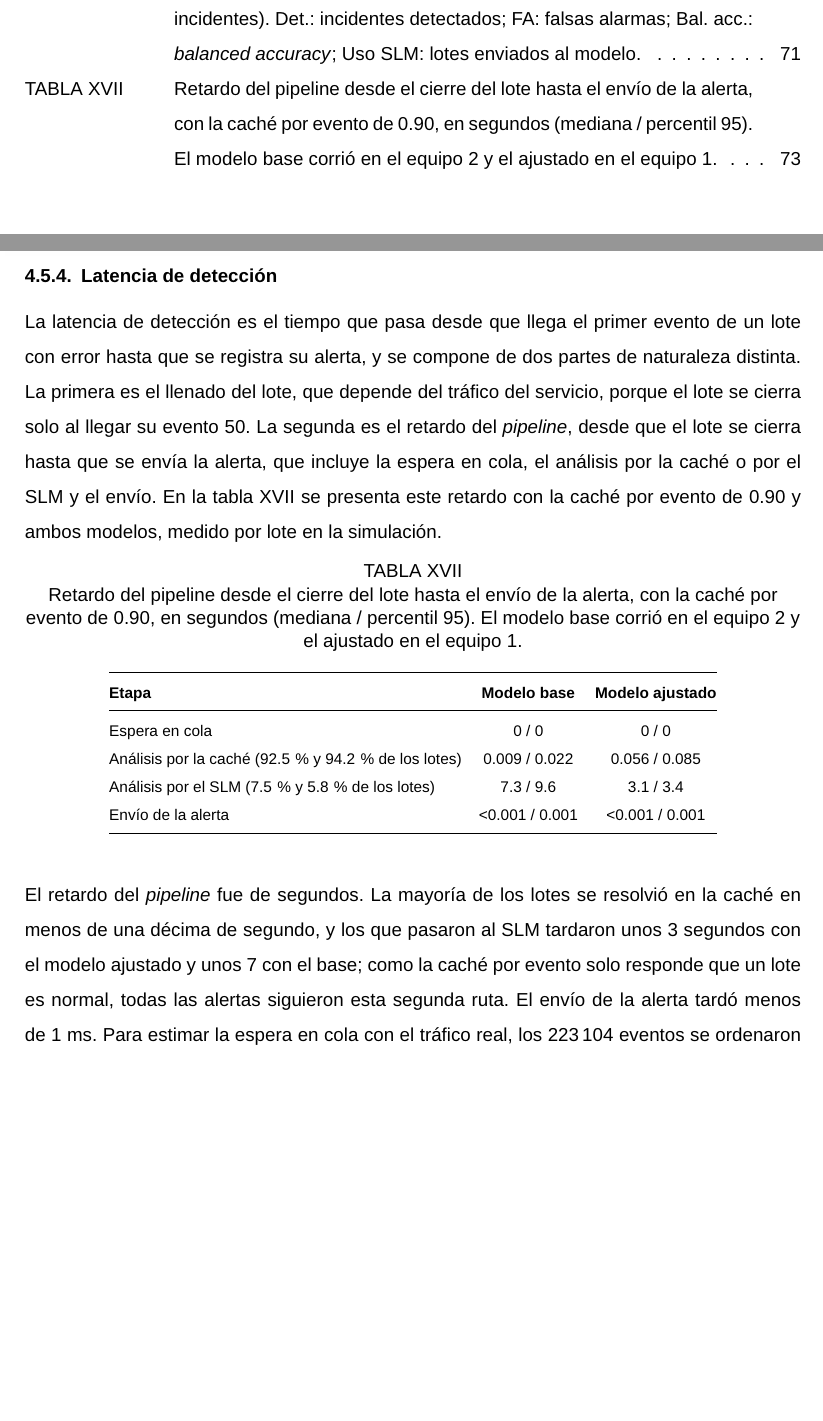
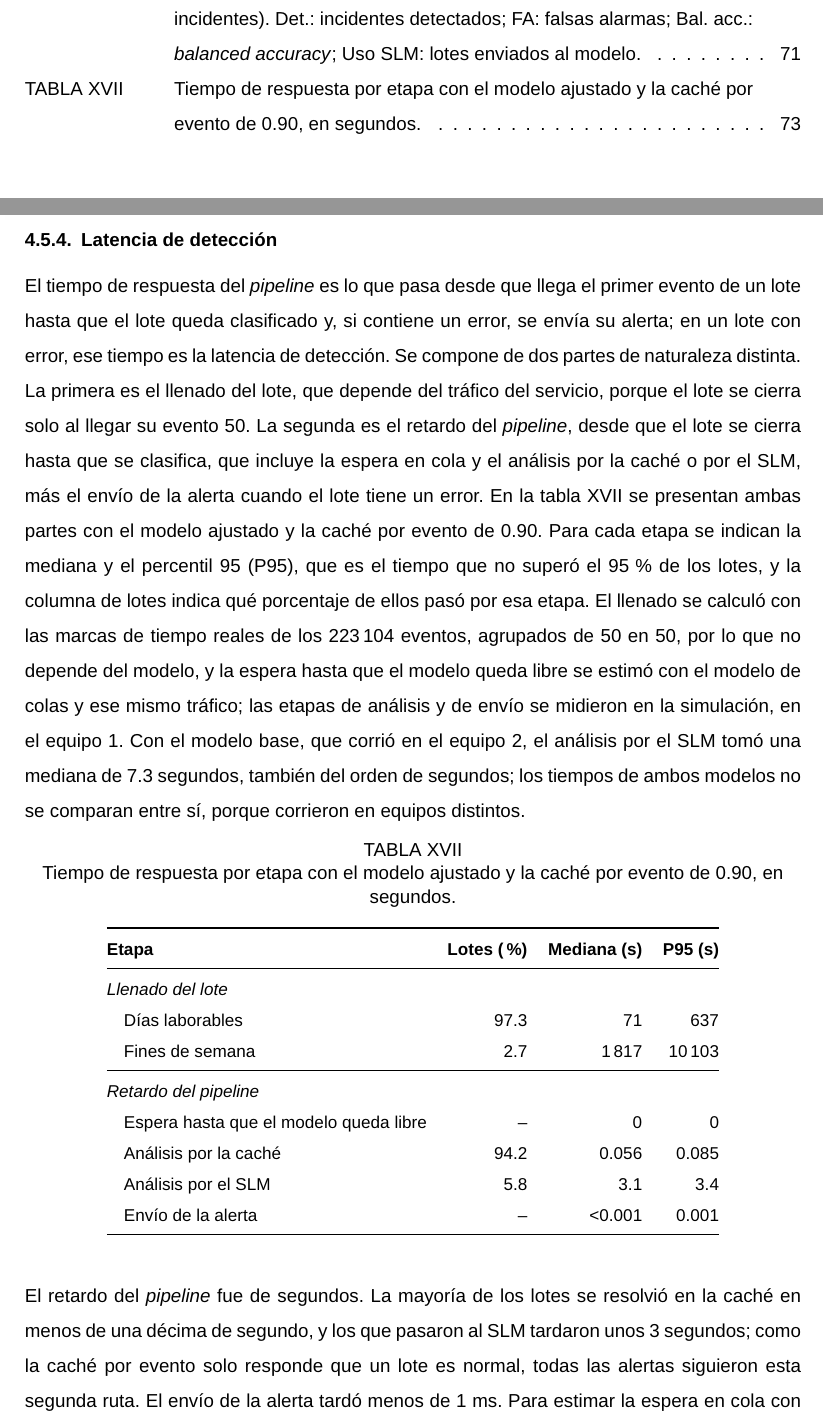
Before and after one commit to oscariolo/slm-pipeline-thesis, a LaTeX book (TFG.tex, which reads sections/04_Resultados.tex): two parts of pages 9 and 73 of 90 before the commit and two parts of pages 9 and 73 of 91 after it, joined at a grey line, cut so that both start at the same text, the shorter picture padded with empty space. Compiled offline with pdfLaTeX.

Commit message:
FIX actualizaciones de Resultados

```diff
--- a/sections/04_Resultados.tex
+++ b/sections/04_Resultados.tex
@@ -322,28 +322,32 @@ La detección también se comparó entre la primera y la segunda aparición del
 
 \subsection{Latencia de detección}
 
-La latencia de detección es el tiempo que pasa desde que llega el primer evento de un lote con error hasta que se registra su alerta, y se compone de dos partes de naturaleza distinta. La primera es el llenado del lote, que depende del tráfico del servicio, porque el lote se cierra solo al llegar su evento 50. La segunda es el retardo del \textit{pipeline}, desde que el lote se cierra hasta que se envía la alerta, que incluye la espera en cola, el análisis por la caché o por el SLM y el envío. En la tabla~\ref{tab:res_sim_retardo} se presenta este retardo con la caché por evento de 0.90 y ambos modelos, medido por lote en la simulación.
+El tiempo de respuesta del \textit{pipeline} es lo que pasa desde que llega el primer evento de un lote hasta que el lote queda clasificado y, si contiene un error, se envía su alerta; en un lote con error, ese tiempo es la latencia de detección. Se compone de dos partes de naturaleza distinta. La primera es el llenado del lote, que depende del tráfico del servicio, porque el lote se cierra solo al llegar su evento 50. La segunda es el retardo del \textit{pipeline}, desde que el lote se cierra hasta que se clasifica, que incluye la espera en cola y el análisis por la caché o por el SLM, más el envío de la alerta cuando el lote tiene un error. En la tabla~\ref{tab:res_sim_retardo} se presentan ambas partes con el modelo ajustado y la caché por evento de 0.90. Para cada etapa se indican la mediana y el percentil 95 (P95), que es el tiempo que no superó el 95\,\% de los lotes, y la columna de lotes indica qué porcentaje de ellos pasó por esa etapa. El llenado se calculó con las marcas de tiempo reales de los 223\,104 eventos, agrupados de 50 en 50, por lo que no depende del modelo, y la espera hasta que el modelo queda libre se estimó con el modelo de colas y ese mismo tráfico; las etapas de análisis y de envío se midieron en la simulación, en el equipo 1. Con el modelo base, que corrió en el equipo 2, el análisis por el SLM tomó una mediana de 7.3~segundos, también del orden de segundos; los tiempos de ambos modelos no se comparan entre sí, porque corrieron en equipos distintos.
 
 \begin{table}[H]
 \centering
-\caption{Retardo del pipeline desde el cierre del lote hasta el envío de la alerta, con la caché por evento de 0.90, en segundos (mediana / percentil 95). El modelo base corrió en el equipo 2 y el ajustado en el equipo 1.}
+\caption{Tiempo de respuesta por etapa con el modelo ajustado y la caché por evento de 0.90, en segundos.}
 \label{tab:res_sim_retardo}
-\footnotesize
-\setlength{\tabcolsep}{5pt}
-\begin{tabular}{@{}lcc@{}}
+\small
+\begin{tabular}{@{}lrrr@{}}
 \toprule
-\textbf{Etapa} & \textbf{Modelo base} & \textbf{Modelo ajustado} \\
+\textbf{Etapa} & \textbf{Lotes (\%)} & \textbf{Mediana (s)} & \textbf{P95 (s)} \\
 \midrule
-Espera en cola & 0 / 0 & 0 / 0 \\
-Análisis por la caché (92.5\,\% y 94.2\,\% de los lotes) & 0.009 / 0.022 & 0.056 / 0.085 \\
-Análisis por el SLM (7.5\,\% y 5.8\,\% de los lotes) & 7.3 / 9.6 & 3.1 / 3.4 \\
-Envío de la alerta & $<$0.001 / 0.001 & $<$0.001 / 0.001 \\
+\multicolumn{4}{@{}l}{\textit{Llenado del lote}} \\
+\quad Días laborables & 97.3 & 71 & 637 \\
+\quad Fines de semana & 2.7 & 1\,817 & 10\,103 \\
+\midrule
+\multicolumn{4}{@{}l}{\textit{Retardo del pipeline}} \\
+\quad Espera hasta que el modelo queda libre & -- & 0 & 0 \\
+\quad Análisis por la caché & 94.2 & 0.056 & 0.085 \\
+\quad Análisis por el SLM & 5.8 & 3.1 & 3.4 \\
+\quad Envío de la alerta & -- & $<$0.001 & 0.001 \\
 \bottomrule
 \end{tabular}
 \normalsize
 \end{table}
 
-El retardo del \textit{pipeline} fue de segundos. La mayoría de los lotes se resolvió en la caché en menos de una décima de segundo, y los que pasaron al SLM tardaron unos 3~segundos con el modelo ajustado y unos 7 con el base; como la caché por evento solo responde que un lote es normal, todas las alertas siguieron esta segunda ruta. El envío de la alerta tardó menos de 1~ms. Para estimar la espera en cola con el tráfico real, los 223\,104 eventos se ordenaron por su marca de tiempo, se agruparon de 50 en 50 y se pasaron por el modelo de colas con los tiempos de proceso medidos, limitados a 30~segundos: con la caché ningún lote esperó, y aun con el SLM solo el equipo estuvo ocupado menos del 2\,\% del tiempo y solo 5 lotes con el modelo base y 3 con el ajustado esperaron en cola, como máximo 12.5 y 3.7~segundos.
+El retardo del \textit{pipeline} fue de segundos. La mayoría de los lotes se resolvió en la caché en menos de una décima de segundo, y los que pasaron al SLM tardaron unos 3~segundos; como la caché por evento solo responde que un lote es normal, todas las alertas siguieron esta segunda ruta. El envío de la alerta tardó menos de 1~ms. Para estimar la espera en cola con el tráfico real, los 223\,104 eventos se ordenaron por su marca de tiempo, se agruparon de 50 en 50 y se pasaron por el modelo de colas con los tiempos de proceso medidos, limitados a 30~segundos: con la caché ningún lote esperó, y aun con el SLM solo el equipo estuvo ocupado menos del 2\,\% del tiempo y solo 5 lotes con el modelo base y 3 con el ajustado esperaron en cola, como máximo 12.5 y 3.7~segundos.
 
 El llenado del lote, en cambio, varió de alrededor de un minuto a varias horas según el momento del día, como se muestra en la figura~\ref{fig:res_latencia_hora}. Como el lote se cierra al llegar su evento 50, cuanto menos eventos llegan por hora, más tarda en completarse. El tráfico del servicio se concentró de lunes a viernes entre las 8 y las 17~horas, con 690 a 1\,880 eventos por hora en promedio, y en ese horario un lote se llenó en una mediana de 1 a 2~minutos; el valor más alto de ese rango corresponde a las 13 y 14~horas, cuando el tráfico bajó a entre 690 y 950 eventos por hora. Desde las 18~horas el tráfico cayó a entre 100 y 250 eventos por hora y la mediana del llenado subió a entre 6 y 16~minutos, y de madrugada, con 40 a 90 eventos por hora, a entre 20 y 56~minutos. Los fines de semana se registraron muy pocos eventos, de modo que sus 120 lotes tardaron una mediana de 30~minutos en llenarse, frente a 1.2~minutos los 4\,342 lotes de días laborables, y el lote más lento tardó unas 9~horas. Con el ritmo promedio de 0.179 eventos por segundo, un lote se llenaría en unos 4.7~minutos.
 
```
Also changed, not shown: TFG.pdf, figs/resultados/latencia_por_hora.pdf, figs/resultados/latencia_por_hora.png, 1 other file.
